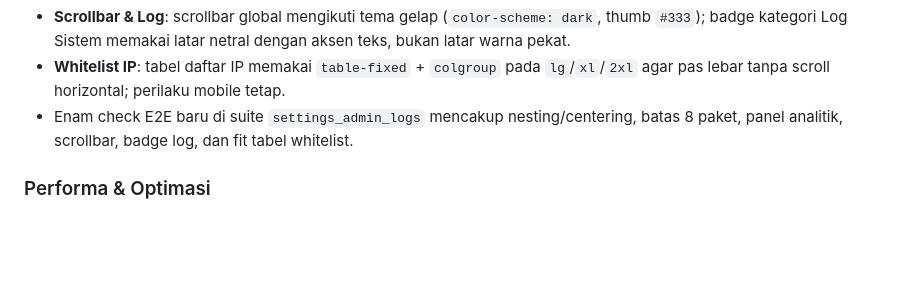
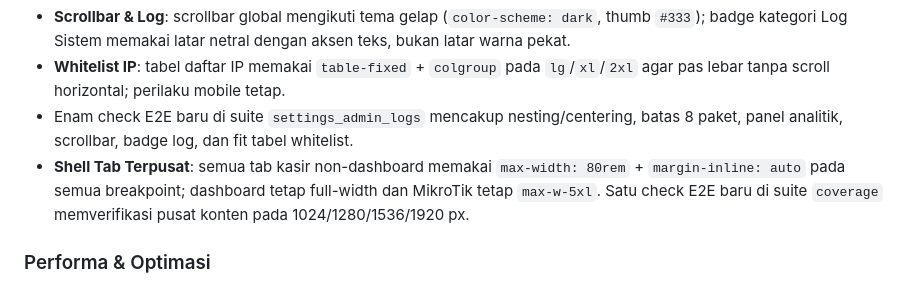
Before and after one commit to milanalfandiismail/TMBilling, a Markdown page: CHANGELOG.md, the part around the change. Rendered like a GitHub page; blank space fills up the shorter version.

Commit message:
docs: catat shell tab terpusat

```diff
--- a/CHANGELOG.md
+++ b/CHANGELOG.md
@@ -27,6 +27,7 @@ Format pencatatan mengikuti panduan [Keep a Changelog](https://keepachangelog.co
 - **Scrollbar & Log**: scrollbar global mengikuti tema gelap (`color-scheme: dark`, thumb `#333`); badge kategori Log Sistem memakai latar netral dengan aksen teks, bukan latar warna pekat.
 - **Whitelist IP**: tabel daftar IP memakai `table-fixed` + `colgroup` pada `lg`/`xl`/`2xl` agar pas lebar tanpa scroll horizontal; perilaku mobile tetap.
 - Enam check E2E baru di suite `settings_admin_logs` mencakup nesting/centering, batas 8 paket, panel analitik, scrollbar, badge log, dan fit tabel whitelist.
+- **Shell Tab Terpusat**: semua tab kasir non-dashboard memakai `max-width: 80rem` + `margin-inline: auto` pada semua breakpoint; dashboard tetap full-width dan MikroTik tetap `max-w-5xl`. Satu check E2E baru di suite `coverage` memverifikasi pusat konten pada 1024/1280/1536/1920 px.
 
 ### Performa & Optimasi
 - **Heartbeat Klien**: `sesi.last_sync` kini disimpan tiap 30 detik (`ClientService.HEARTBEAT_PERSIST_SECONDS`) sehingga deteksi blackout berlaku untuk sesi guest; penulisan `pc.last_activity` per poll tanpa commit dihapus (poll turun dari 5 statement menjadi 3 SELECT tanpa UPDATE).
```
Also changed, not shown: AGENTS.md (+1 -1 lines).
